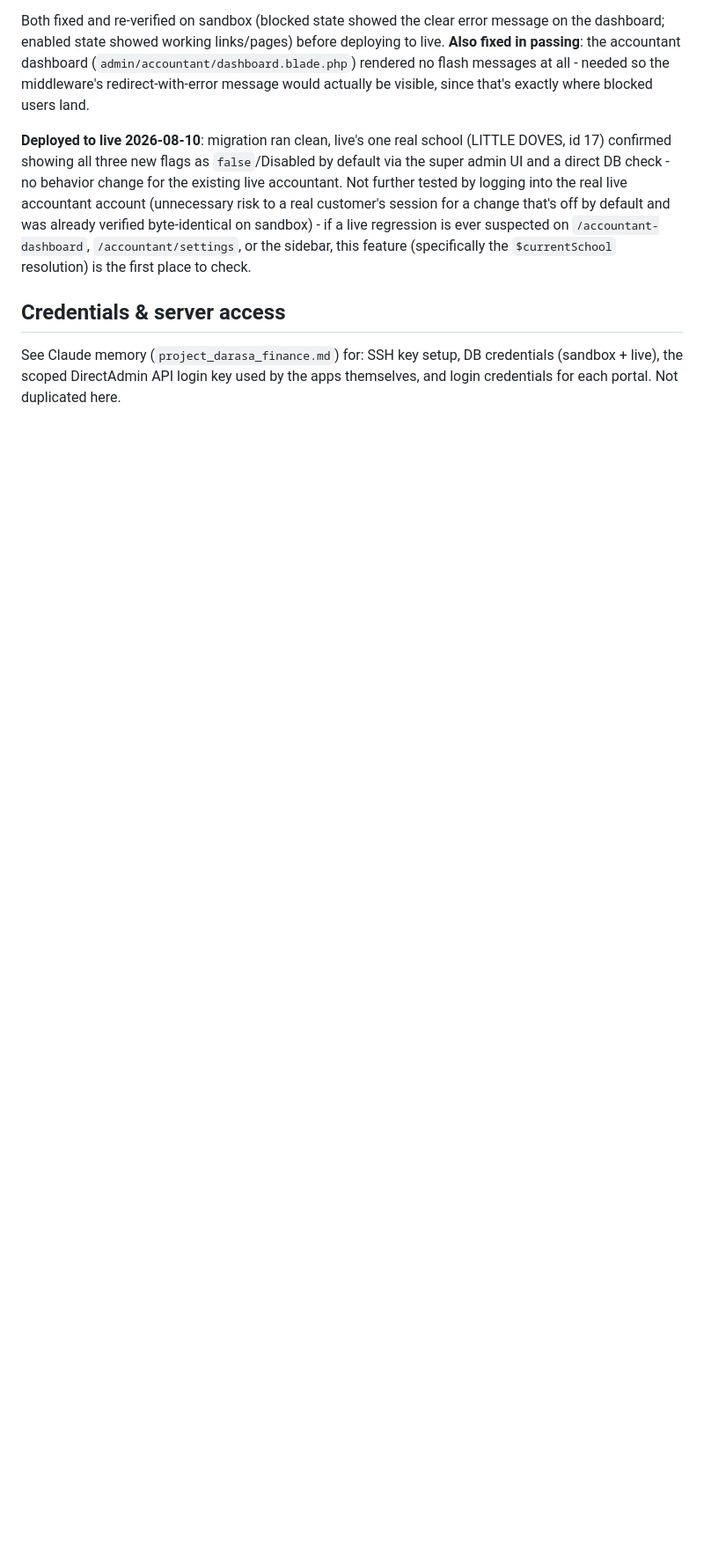
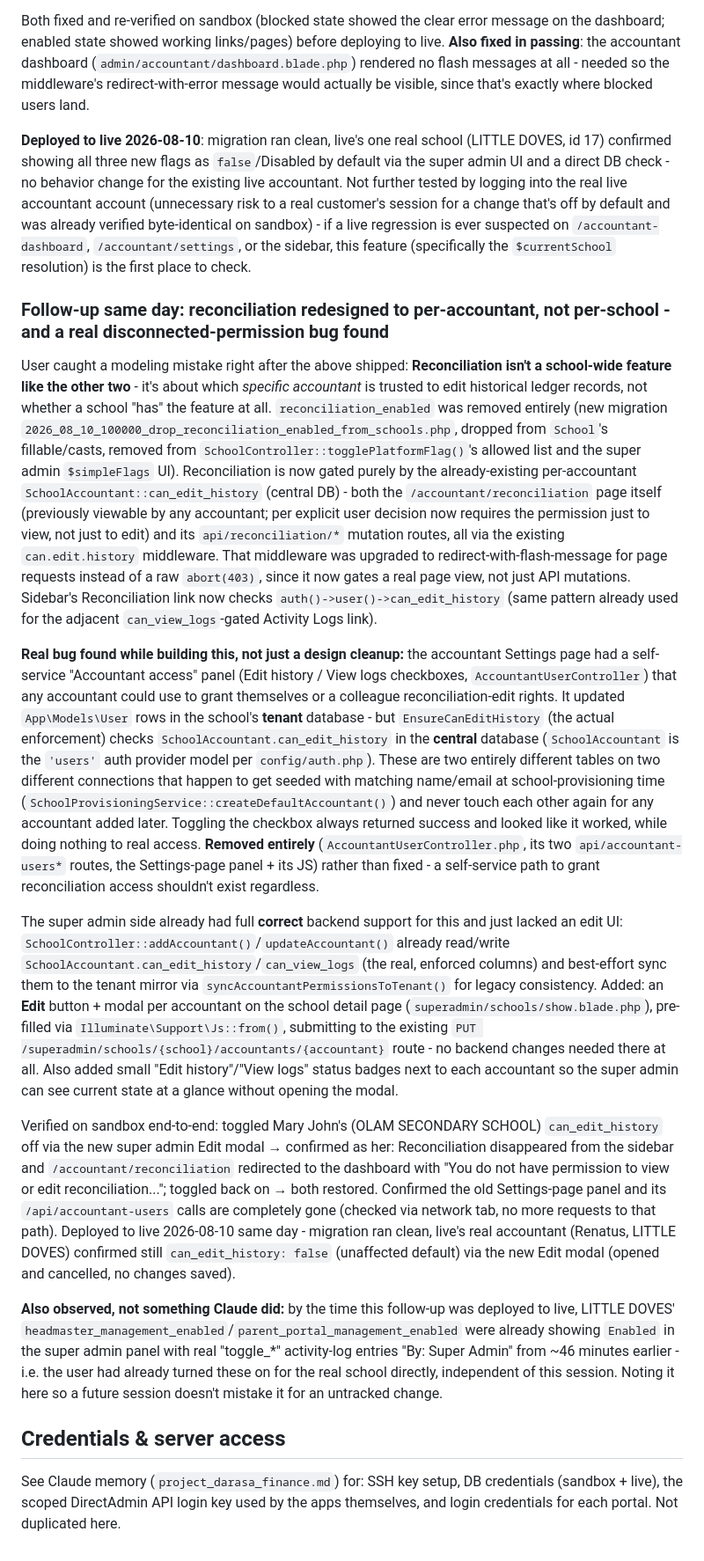
Before and after one commit to olam-devs/darasa360-v3, a Markdown page: CLAUDE.md, the part around the change. Shown at 88% size. Rendered like a GitHub page; blank space fills up the shorter version.

Commit message:
docs: reconciliation redesign (per-accountant, not per-school) + disconnected-permission bug found and fixed

```diff
--- a/CLAUDE.md
+++ b/CLAUDE.md
@@ -284,5 +284,17 @@ Both fixed and re-verified on sandbox (blocked state showed the clear error mess
 
 **Deployed to live 2026-08-10**: migration ran clean, live's one real school (LITTLE DOVES, id 17) confirmed showing all three new flags as `false`/Disabled by default via the super admin UI and a direct DB check - no behavior change for the existing live accountant. Not further tested by logging into the real live accountant account (unnecessary risk to a real customer's session for a change that's off by default and was already verified byte-identical on sandbox) - if a live regression is ever suspected on `/accountant-dashboard`, `/accountant/settings`, or the sidebar, this feature (specifically the `$currentSchool` resolution) is the first place to check.
 
+### Follow-up same day: reconciliation redesigned to per-accountant, not per-school - and a real disconnected-permission bug found
+
+User caught a modeling mistake right after the above shipped: **Reconciliation isn't a school-wide feature like the other two** - it's about which *specific accountant* is trusted to edit historical ledger records, not whether a school "has" the feature at all. `reconciliation_enabled` was removed entirely (new migration `2026_08_10_100000_drop_reconciliation_enabled_from_schools.php`, dropped from `School`'s fillable/casts, removed from `SchoolController::togglePlatformFlag()`'s allowed list and the super admin `$simpleFlags` UI). Reconciliation is now gated purely by the already-existing per-accountant `SchoolAccountant::can_edit_history` (central DB) - both the `/accountant/reconciliation` page itself (previously viewable by any accountant; per explicit user decision now requires the permission just to view, not just to edit) and its `api/reconciliation/*` mutation routes, all via the existing `can.edit.history` middleware. That middleware was upgraded to redirect-with-flash-message for page requests instead of a raw `abort(403)`, since it now gates a real page view, not just API mutations. Sidebar's Reconciliation link now checks `auth()->user()->can_edit_history` (same pattern already used for the adjacent `can_view_logs`-gated Activity Logs link).
+
+**Real bug found while building this, not just a design cleanup:** the accountant Settings page had a self-service "Accountant access" panel (Edit history / View logs checkboxes, `AccountantUserController`) that any accountant could use to grant themselves or a colleague reconciliation-edit rights. It updated `App\Models\User` rows in the school's **tenant** database - but `EnsureCanEditHistory` (the actual enforcement) checks `SchoolAccountant.can_edit_history` in the **central** database (`SchoolAccountant` is the `'users'` auth provider model per `config/auth.php`). These are two entirely different tables on two different connections that happen to get seeded with matching name/email at school-provisioning time (`SchoolProvisioningService::createDefaultAccountant()`) and never touch each other again for any accountant added later. Toggling the checkbox always returned success and looked like it worked, while doing nothing to real access. **Removed entirely** (`AccountantUserController.php`, its two `api/accountant-users*` routes, the Settings-page panel + its JS) rather than fixed - a self-service path to grant reconciliation access shouldn't exist regardless.
+
+The super admin side already had full **correct** backend support for this and just lacked an edit UI: `SchoolController::addAccountant()`/`updateAccountant()` already read/write `SchoolAccountant.can_edit_history`/`can_view_logs` (the real, enforced columns) and best-effort sync them to the tenant mirror via `syncAccountantPermissionsToTenant()` for legacy consistency. Added: an **Edit** button + modal per accountant on the school detail page (`superadmin/schools/show.blade.php`), pre-filled via `Illuminate\Support\Js::from()`, submitting to the existing `PUT /superadmin/schools/{school}/accountants/{accountant}` route - no backend changes needed there at all. Also added small "Edit history"/"View logs" status badges next to each accountant so the super admin can see current state at a glance without opening the modal.
+
+Verified on sandbox end-to-end: toggled Mary John's (OLAM SECONDARY SCHOOL) `can_edit_history` off via the new super admin Edit modal → confirmed as her: Reconciliation disappeared from the sidebar and `/accountant/reconciliation` redirected to the dashboard with "You do not have permission to view or edit reconciliation..."; toggled back on → both restored. Confirmed the old Settings-page panel and its `/api/accountant-users` calls are completely gone (checked via network tab, no more requests to that path). Deployed to live 2026-08-10 same day - migration ran clean, live's real accountant (Renatus, LITTLE DOVES) confirmed still `can_edit_history: false` (unaffected default) via the new Edit modal (opened and cancelled, no changes saved).
+
+**Also observed, not something Claude did:** by the time this follow-up was deployed to live, LITTLE DOVES' `headmaster_management_enabled`/`parent_portal_management_enabled` were already showing `Enabled` in the super admin panel with real "toggle_*" activity-log entries "By: Super Admin" from ~46 minutes earlier - i.e. the user had already turned these on for the real school directly, independent of this session. Noting it here so a future session doesn't mistake it for an untracked change.
+
 ## Credentials & server access
 See Claude memory (`project_darasa_finance.md`) for: SSH key setup, DB credentials (sandbox + live), the scoped DirectAdmin API login key used by the apps themselves, and login credentials for each portal. Not duplicated here.
```
